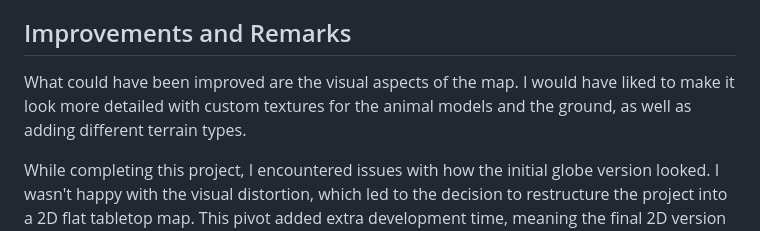
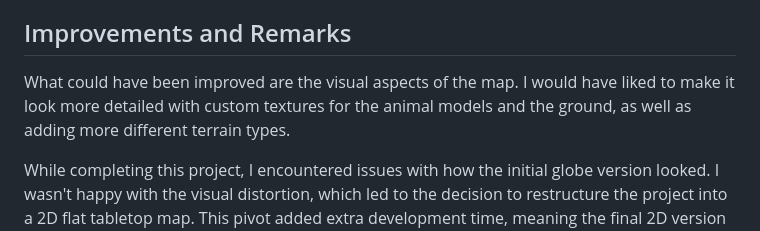
Before and after one commit to Rudijs20/Terrain-generation-with-pathfinding, a Markdown page: pathfinder/README.md, the part around the change. Rendered like a GitHub page.

Commit message:
README small change

```diff
--- a/pathfinder/README.md
+++ b/pathfinder/README.md
@@ -45,6 +45,6 @@ The frontend uses Three.js to translate 2D arrays into a 3D physical world.
 
 
 ## Improvements and Remarks
-What could have been improved are the visual aspects of the map. I would have liked to make it look more detailed with custom textures for the animal models and the ground, as well as adding different terrain types.
+What could have been improved are the visual aspects of the map. I would have liked to make it look more detailed with custom textures for the animal models and the ground, as well as adding more different terrain types.
 
 While completing this project, I encountered issues with how the initial globe version looked. I wasn't happy with the visual distortion, which led to the decision to restructure the project into a 2D flat tabletop map. This pivot added extra development time, meaning the final 2D version doesn't have quite as many visual or gameplay features as I originally envisioned. However, despite the shift in scope, the core A* pathfinder works nicely and efficiently and the terrain generation looks nicely natural.
```
